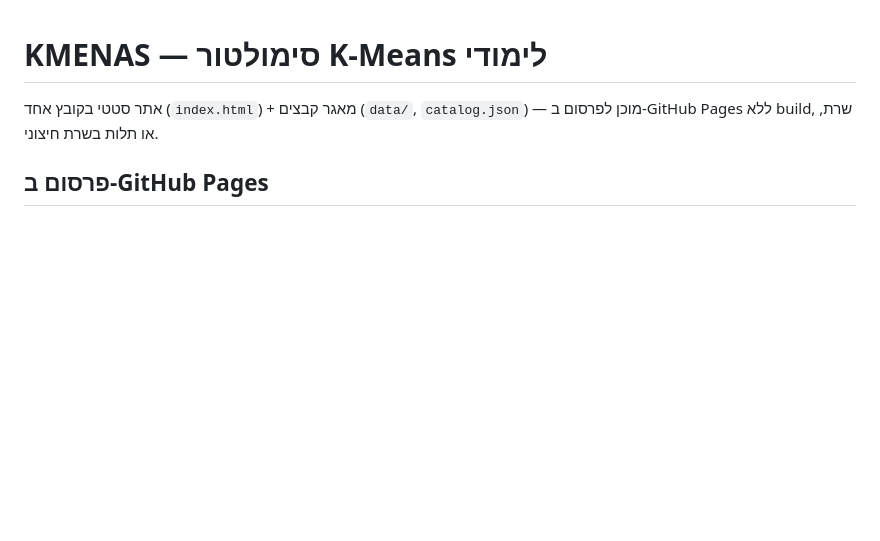
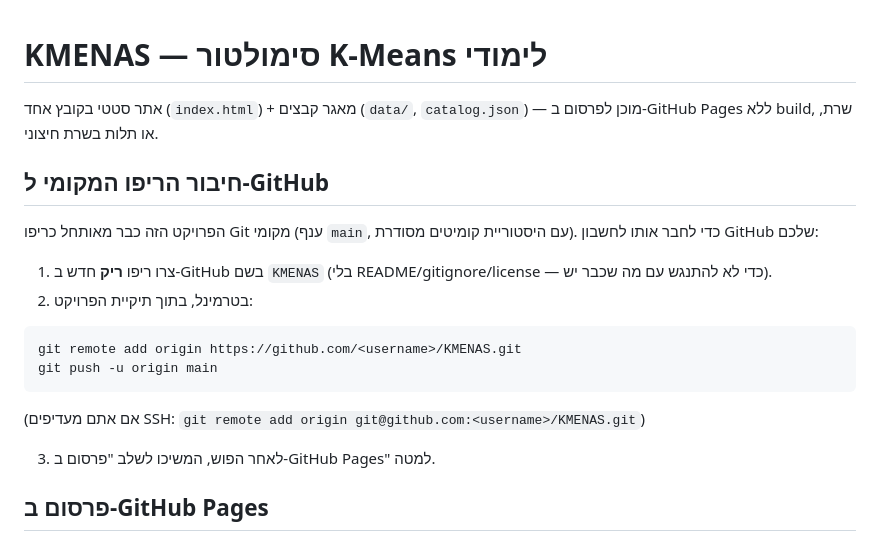
Before and after one commit to amosmarom/kmeans, a Markdown page: README.md, the part around the change. GitHub-like rendering; blank space fills up the shorter version.

Commit message:
Document how to connect the local repo to GitHub and deploy

````diff
--- a/README.md
+++ b/README.md
@@ -1,6 +1,22 @@
 # KMENAS — סימולטור K-Means לימודי
 
 אתר סטטי בקובץ אחד (`index.html`) + מאגר קבצים (`data/`, `catalog.json`) — מוכן לפרסום ב-GitHub Pages ללא build, שרת, או תלות בשרת חיצוני.
+
+## חיבור הריפו המקומי ל-GitHub
+
+הפרויקט הזה כבר מאותחל כריפו Git מקומי (ענף `main`, עם היסטוריית קומיטים מסודרת). כדי לחבר אותו לחשבון GitHub שלכם:
+
+1. צרו ריפו **ריק** חדש ב-GitHub בשם `KMENAS` (בלי README/gitignore/license — כדי לא להתנגש עם מה שכבר יש).
+2. בטרמינל, בתוך תיקיית הפרויקט:
+
+```bash
+git remote add origin https://github.com/<username>/KMENAS.git
+git push -u origin main
+```
+
+(אם אתם מעדיפים SSH: `git remote add origin git@github.com:<username>/KMENAS.git`)
+
+3. לאחר הפוש, המשיכו לשלב "פרסום ב-GitHub Pages" למטה.
 
 ## פרסום ב-GitHub Pages
 
````
